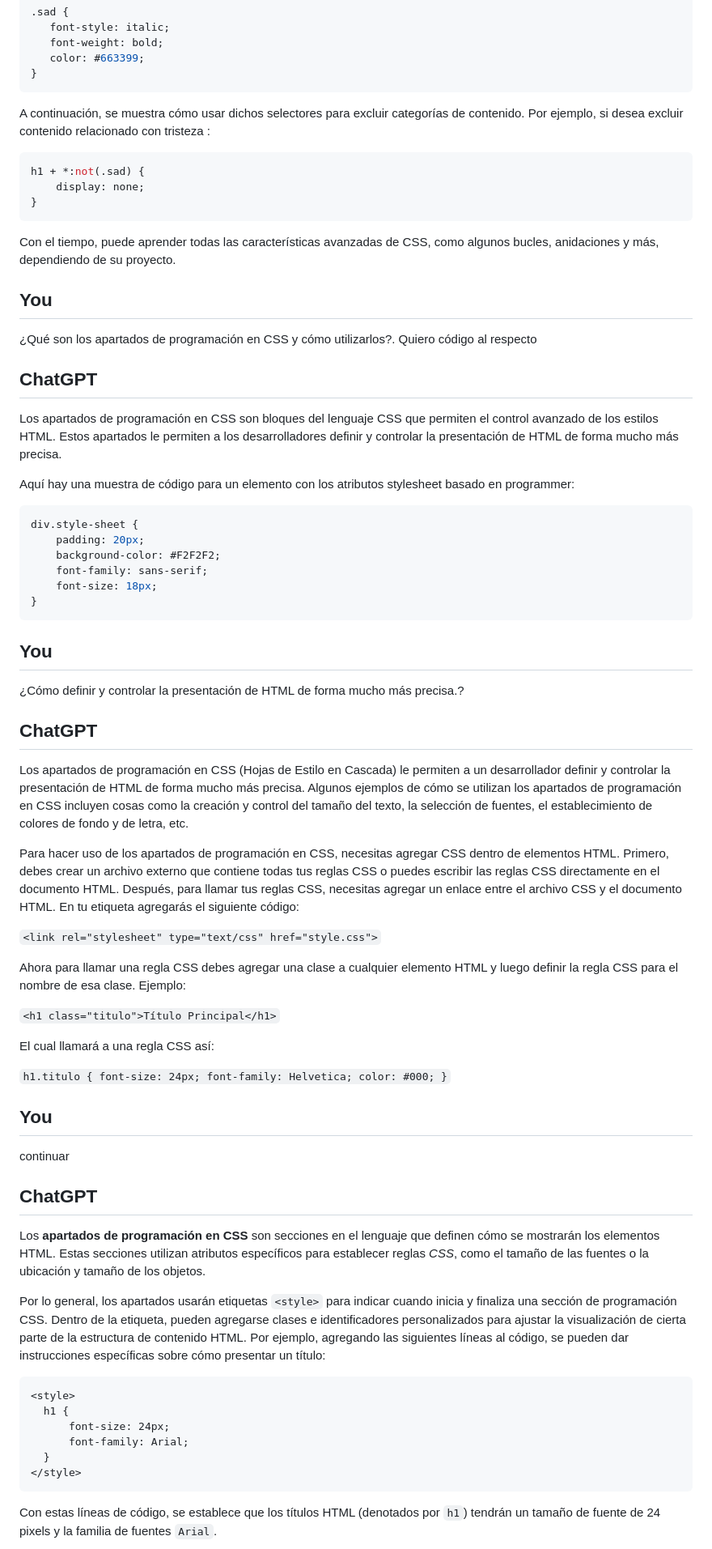
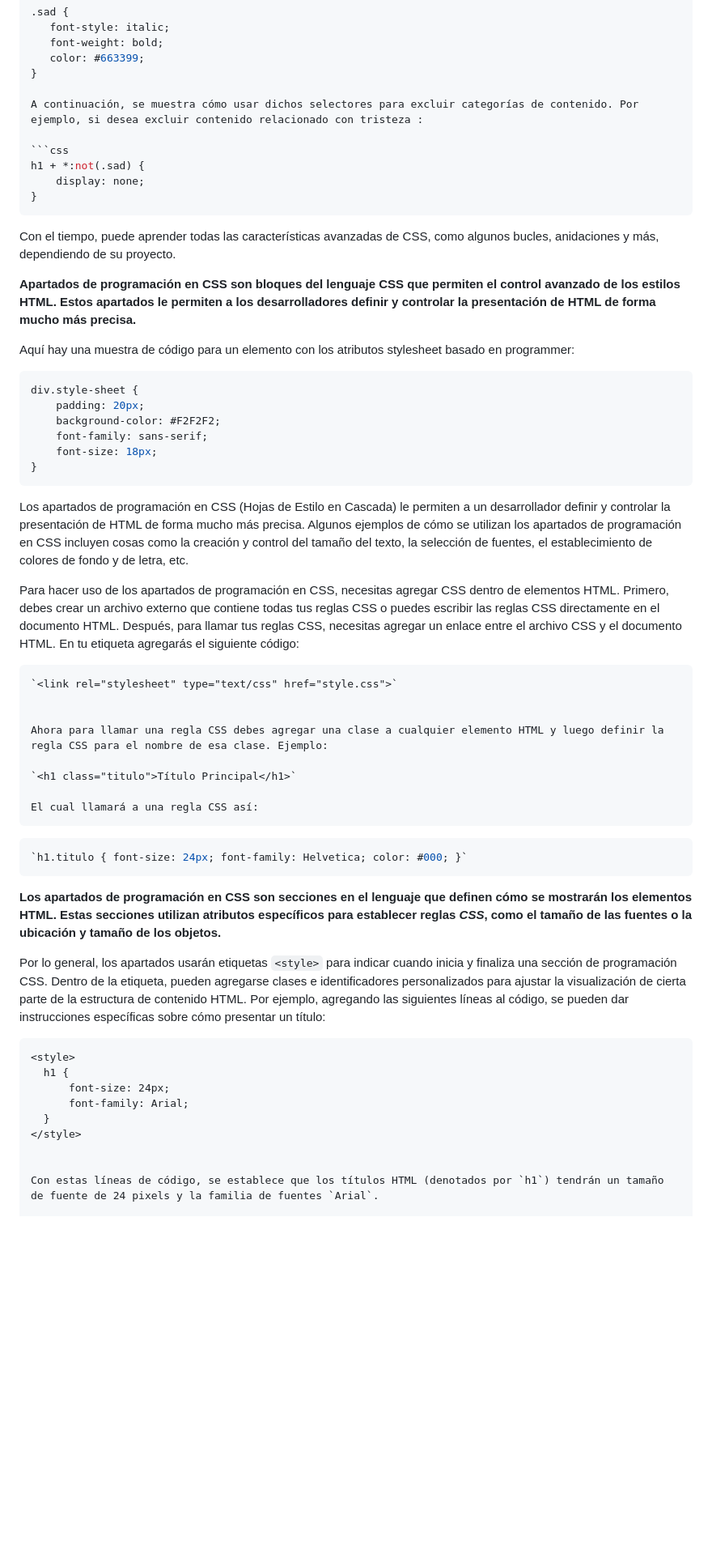
Before and after one commit to edfrutos/_Repositorios, a Markdown page: apartados-programacion-css/Contenidos/apartados de programación en CSS y cómo utilizarlos2.md, the part around one of its changes. Shown at 81% size. Drawn GitHub-style; blank space fills up the shorter version.

````diff
--- a/apartados-programacion-css/Contenidos/apartados de programación en CSS y cómo utilizarlos2.md
+++ b/apartados-programacion-css/Contenidos/apartados de programación en CSS y cómo utilizarlos2.md
@@ -49,7 +39,6 @@ h1 {
    font-weight: bold;
    color: #663399;
 }
-```
 
 A continuación, se muestra cómo usar dichos selectores para excluir categorías de contenido. Por ejemplo, si desea excluir contenido relacionado con tristeza :
 
@@ -61,15 +50,7 @@ h1 + *:not(.sad) {
 
 Con el tiempo, puede aprender todas las características avanzadas de CSS, como algunos bucles, anidaciones y más, dependiendo de su proyecto.
 
-You
----
-
-¿Qué son los apartados de programación en CSS y cómo utilizarlos?. Quiero código al respecto
-
-ChatGPT
--------
-
-Los apartados de programación en CSS son bloques del lenguaje CSS que permiten el control avanzado de los estilos HTML. Estos apartados le permiten a los desarrolladores definir y controlar la presentación de HTML de forma mucho más precisa.
+<strong>Apartados de programación en CSS son bloques del lenguaje CSS que permiten el control avanzado de los estilos HTML. Estos apartados le permiten a los desarrolladores definir y controlar la presentación de HTML de forma mucho más precisa.</strong>
 
 Aquí hay una muestra de código para un elemento con los atributos stylesheet basado en programmer:
 
@@ -81,20 +62,10 @@ div.style-sheet {
     font-size: 18px;
 }
 ```
-
-You
----
-
-¿Cómo definir y controlar la presentación de HTML de forma mucho más precisa.?
-
-ChatGPT
--------
-
 Los apartados de programación en CSS (Hojas de Estilo en Cascada) le permiten a un desarrollador definir y controlar la presentación de HTML de forma mucho más precisa. Algunos ejemplos de cómo se utilizan los apartados de programación en CSS incluyen cosas como la creación y control del tamaño del texto, la selección de fuentes, el establecimiento de colores de fondo y de letra, etc.
 
 Para hacer uso de los apartados de programación en CSS, necesitas agregar CSS dentro de elementos HTML. Primero, debes crear un archivo externo que contiene todas tus reglas CSS o puedes escribir las reglas CSS directamente en el documento HTML. Después, para llamar tus reglas CSS, necesitas agregar un enlace entre el archivo CSS y el documento HTML. En tu etiqueta agregarás el siguiente código:
-
-
+```html
 `<link rel="stylesheet" type="text/css" href="style.css">`
 
 
@@ -103,29 +74,22 @@ Ahora para llamar una regla CSS debes agregar una clase a cualquier elemento HTM
 `<h1 class="titulo">Título Principal</h1>`
 
 El cual llamará a una regla CSS así:
-
+```
+```css
 `h1.titulo { font-size: 24px; font-family: Helvetica; color: #000; }`
-
-You
----
-
-continuar
-
-ChatGPT
--------
-
-Los **apartados de programación en CSS** son secciones en el lenguaje que definen cómo se mostrarán los elementos HTML. Estas secciones utilizan atributos específicos para establecer reglas _CSS_, como el tamaño de las fuentes o la ubicación y tamaño de los objetos.
+```
+<strong>Los **apartados de programación en CSS** son secciones en el lenguaje que definen cómo se mostrarán los elementos HTML. Estas secciones utilizan atributos específicos para establecer reglas _CSS_, como el tamaño de las fuentes o la ubicación y tamaño de los objetos.</strong>
 
 Por lo general, los apartados usarán etiquetas `<style>` para indicar cuando inicia y finaliza una sección de programación CSS. Dentro de la etiqueta, pueden agregarse clases e identificadores personalizados para ajustar la visualización de cierta parte de la estructura de contenido HTML. Por ejemplo, agregando las siguientes líneas al código, se pueden dar instrucciones específicas sobre cómo presentar un título:
 
-```
+```html
 <style>
   h1 {
       font-size: 24px;
       font-family: Arial;
   }
 </style>
-```
+
 
 Con estas líneas de código, se establece que los títulos HTML (denotados por `h1`) tendrán un tamaño de fuente de 24 pixels y la familia de fuentes `Arial`.
 
````
Also changed, not shown: other parts of apartados-programacion-css/Contenidos/apartados de programación en CSS y cómo utilizarlos2.md (+9 -24 lines).
